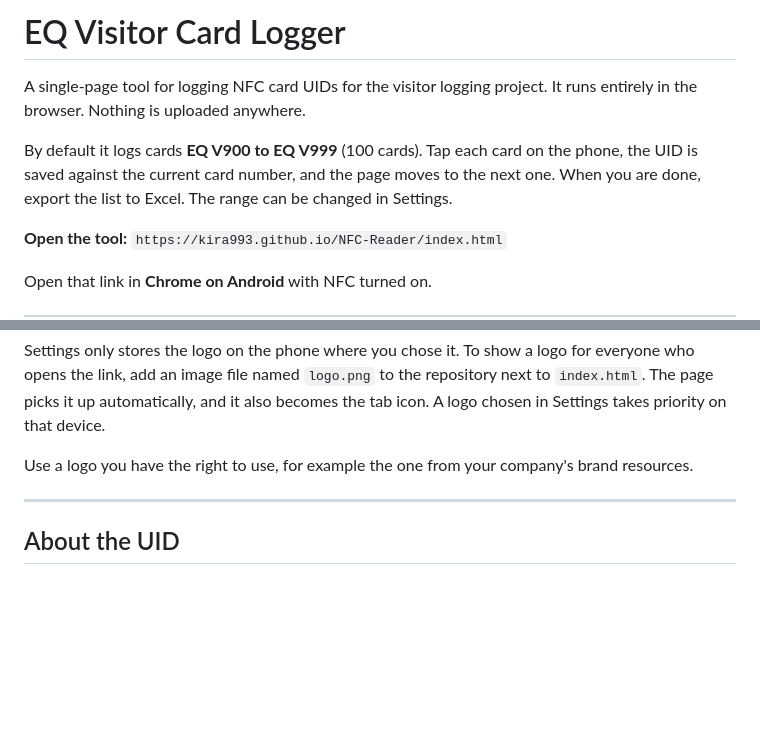
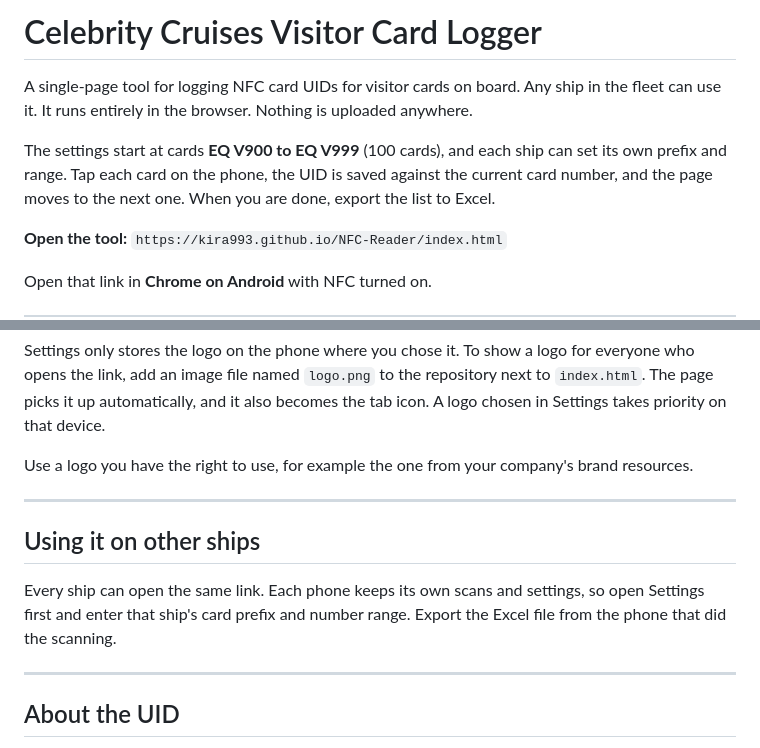
Before and after one commit to kira993/NFC-Reader, a Markdown page: README.md, 2 parts joined by grey strips. GitHub-like rendering; blank space fills up the shorter version.

```diff
--- a/README.md
+++ b/README.md
@@ -1,8 +1,8 @@
-# EQ Visitor Card Logger
+# Celebrity Cruises Visitor Card Logger
 
-A single-page tool for logging NFC card UIDs for the visitor logging project. It runs entirely in the browser. Nothing is uploaded anywhere.
+A single-page tool for logging NFC card UIDs for visitor cards on board. Any ship in the fleet can use it. It runs entirely in the browser. Nothing is uploaded anywhere.
 
-By default it logs cards **EQ V900 to EQ V999** (100 cards). Tap each card on the phone, the UID is saved against the current card number, and the page moves to the next one. When you are done, export the list to Excel. The range can be changed in Settings.
+The settings start at cards **EQ V900 to EQ V999** (100 cards), and each ship can set its own prefix and range. Tap each card on the phone, the UID is saved against the current card number, and the page moves to the next one. When you are done, export the list to Excel.
 
 **Open the tool:** `https://kira993.github.io/NFC-Reader/index.html`
 
@@ -57,6 +57,12 @@ Use a logo you have the right to use, for example the one from your company's br
 
 ---
 
+## Using it on other ships
+
+Every ship can open the same link. Each phone keeps its own scans and settings, so open Settings first and enter that ship's card prefix and number range. Export the Excel file from the phone that did the scanning.
+
+---
+
 ## About the UID
 
 NFC cards do not have a MAC address. What the phone reads is the card's **UID**, a hex serial number such as `04:A1:B2:C3:D4:E5:F6`. That is the value saved in the export.
```
